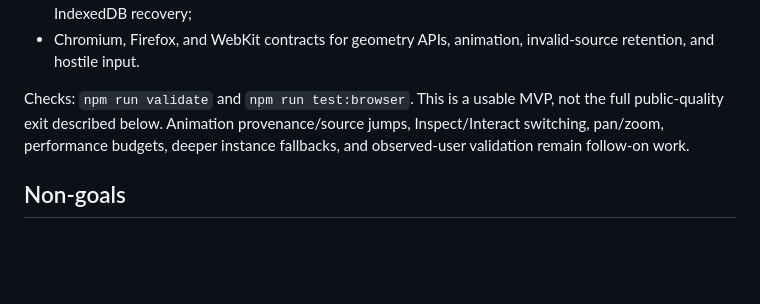
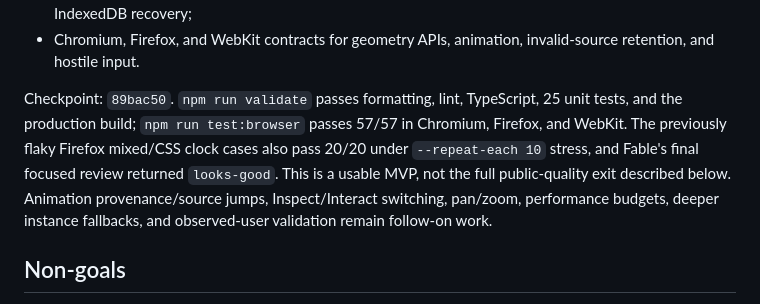
Before and after one commit to y4le/svg, a Markdown page: docs/plan.md, the part around the change. GitHub-like rendering; blank space fills up the shorter version.

```diff
--- a/docs/plan.md
+++ b/docs/plan.md
@@ -33,10 +33,14 @@ The session MVP is implemented and browser-verified:
 - Chromium, Firefox, and WebKit contracts for geometry APIs, animation,
   invalid-source retention, and hostile input.
 
-Checks: `npm run validate` and `npm run test:browser`. This is a usable MVP, not
-the full public-quality exit described below. Animation provenance/source
-jumps, Inspect/Interact switching, pan/zoom, performance budgets, deeper
-instance fallbacks, and observed-user validation remain follow-on work.
+Checkpoint: `89bac50`. `npm run validate` passes formatting, lint, TypeScript,
+25 unit tests, and the production build; `npm run test:browser` passes 57/57 in
+Chromium, Firefox, and WebKit. The previously flaky Firefox mixed/CSS clock
+cases also pass 20/20 under `--repeat-each 10` stress, and Fable's final focused
+review returned `looks-good`. This is a usable MVP, not the full public-quality
+exit described below. Animation provenance/source jumps, Inspect/Interact
+switching, pan/zoom, performance budgets, deeper instance fallbacks, and
+observed-user validation remain follow-on work.
 
 ## Non-goals
 
```
Also changed, not shown: docs/handoff.md (+33 -8 lines).
